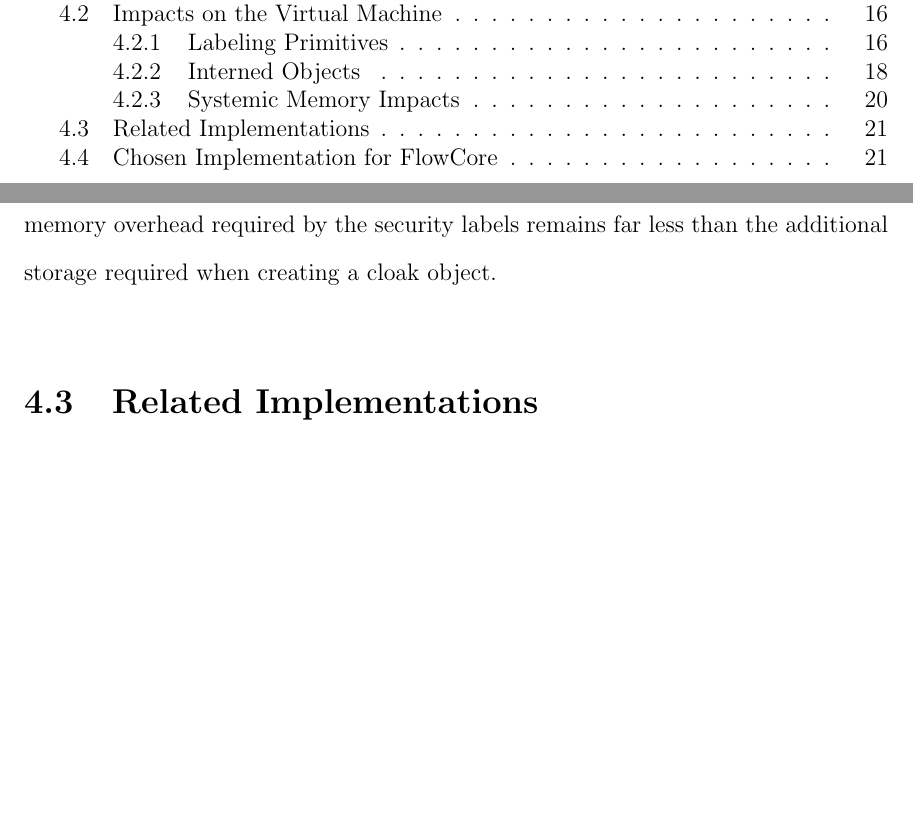
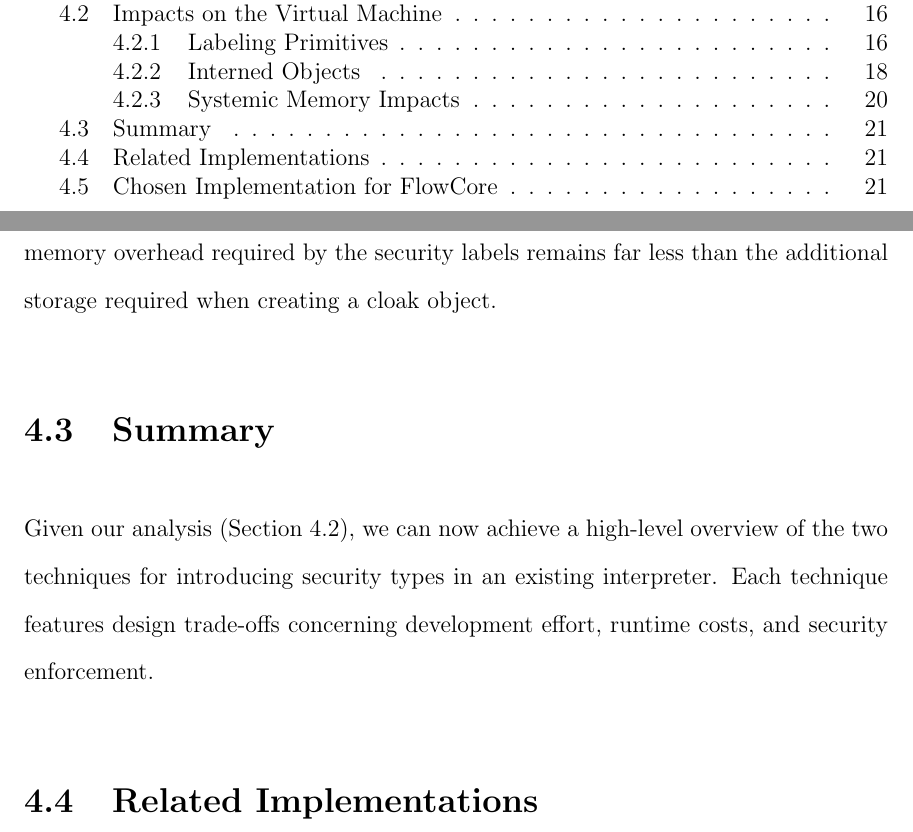
Before and after one commit to EricHennigan/phd-dissertation, a LaTeX thesis (thesis.tex, which reads system-design.tex): two parts of pages 5 and 34 of 42, joined at a grey line, cut so that both start at the same text, the shorter picture padded with empty space. Compiled offline with LaTeX, dvips and Ghostscript.

Commit message:
begin summary section (cloak v. fat-value)

```diff
--- a/system-design.tex
+++ b/system-design.tex
@@ -446,6 +446,12 @@ Everything is explicitly labeled, no opportunity for memory optimization.
 Have abstract interpreter for stack label alignment [probably want to mention in later section]
 \end{comment}
 
+\section{Summary}
+
+Given our analysis (Section~\ref{sec:analysis}), we can now achieve a high-level overview of the two techniques for introducing security types in an existing interpreter.
+Each technique features design trade-offs concerning development effort, runtime costs, and security enforcement.
+%We discuss these trade-offs in the context of our implementation experience (Section~\ref{sec:experience}) with the SpiderMonkey JavaScript interpreter.
+
 
 \section{Related Implementations}
 \label{sec:related-work}
```
